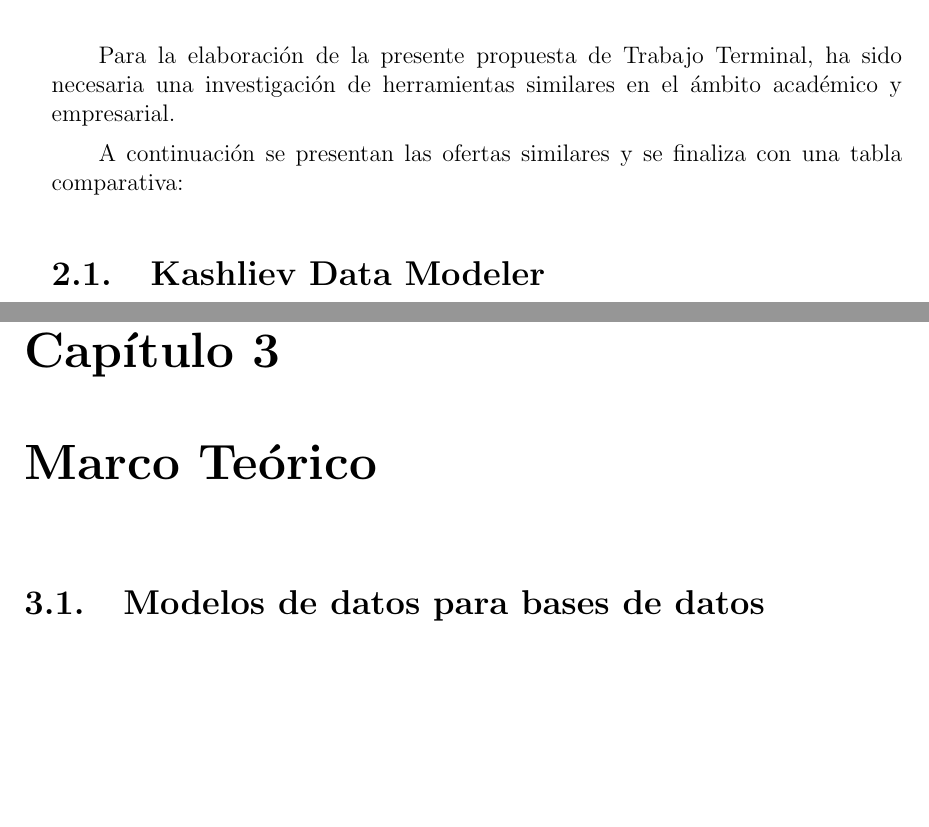
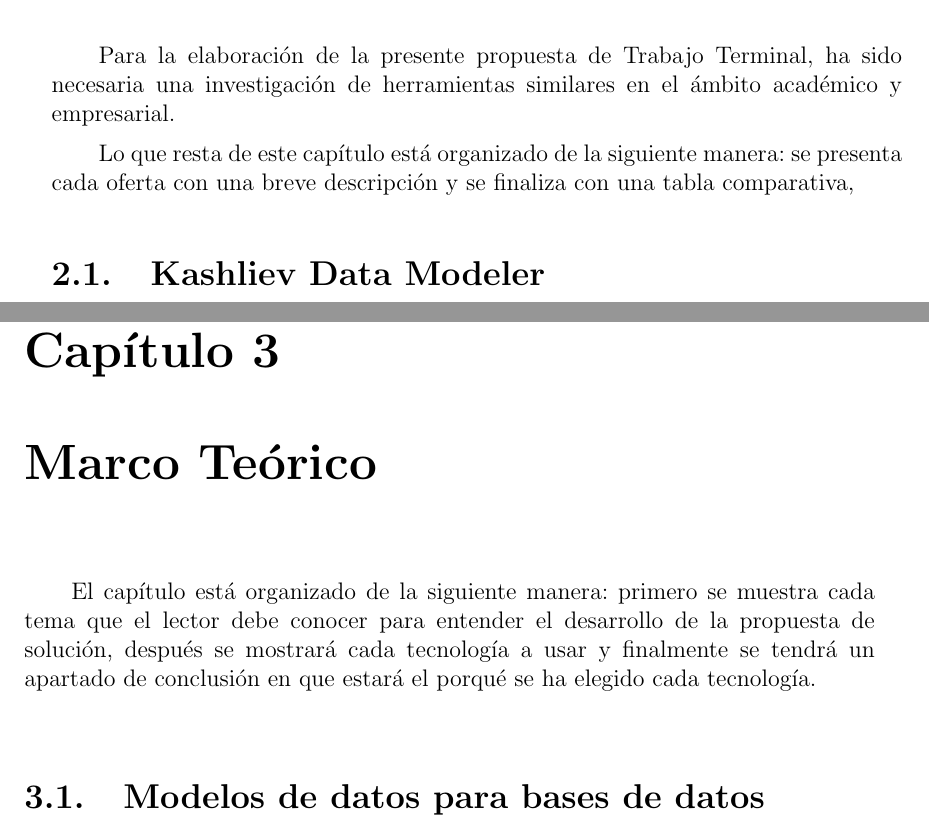
Before and after one commit to martinez-acosta/DOCS-TT-2019-B052, a LaTeX document (2019-B052.tex, which reads estadoArte/main.tex, marcoTeorico/main.tex): two parts of pages 12 and 17 of 70, joined at a grey line, cut so that both start at the same text, the shorter picture padded with empty space. Compiled offline with pdfLaTeX.

Commit message:
hechos cambios de redaccion antes del merge

```diff
--- a/estadoArte/main.tex
+++ b/estadoArte/main.tex
@@ -1,7 +1,9 @@
 Para la elaboración de la presente propuesta de Trabajo Terminal, ha sido necesaria una investigación de herramientas similares en el ámbito académico y empresarial.
 
 
-A continuación se presentan las ofertas similares y se finaliza con una tabla comparativa:
+Lo que resta de este capítulo está organizado de la siguiente manera: se presenta cada oferta con una breve descripción y se finaliza con una tabla comparativa,
+
+
 \input{estadoArte/kashilevDataModeler}
 \input{estadoArte/NoSQLWorkbenchforAmazonDynamoDB}
 \input{estadoArte/hacKolade}
--- a/marcoTeorico/main.tex
+++ b/marcoTeorico/main.tex
@@ -1,3 +1,5 @@
+El capítulo está organizado de la siguiente manera: primero se muestra cada tema que el lector debe conocer para entender el desarrollo de la propuesta de solución, después se mostrará cada tecnología a usar y finalmente se tendrá un apartado de conclusión en que estará el porqué se ha elegido cada tecnología.
+
 \input{marcoTeorico/modelosDeDatos}
 \input{marcoTeorico/modeloEntidadRelacion}
 \input{marcoTeorico/modeloEntidadRelacionMejorado}
```
Also changed, not shown: 2019-B052.pdf, marcoTeorico/main.tex (3 more changed lines), 1 other file.
